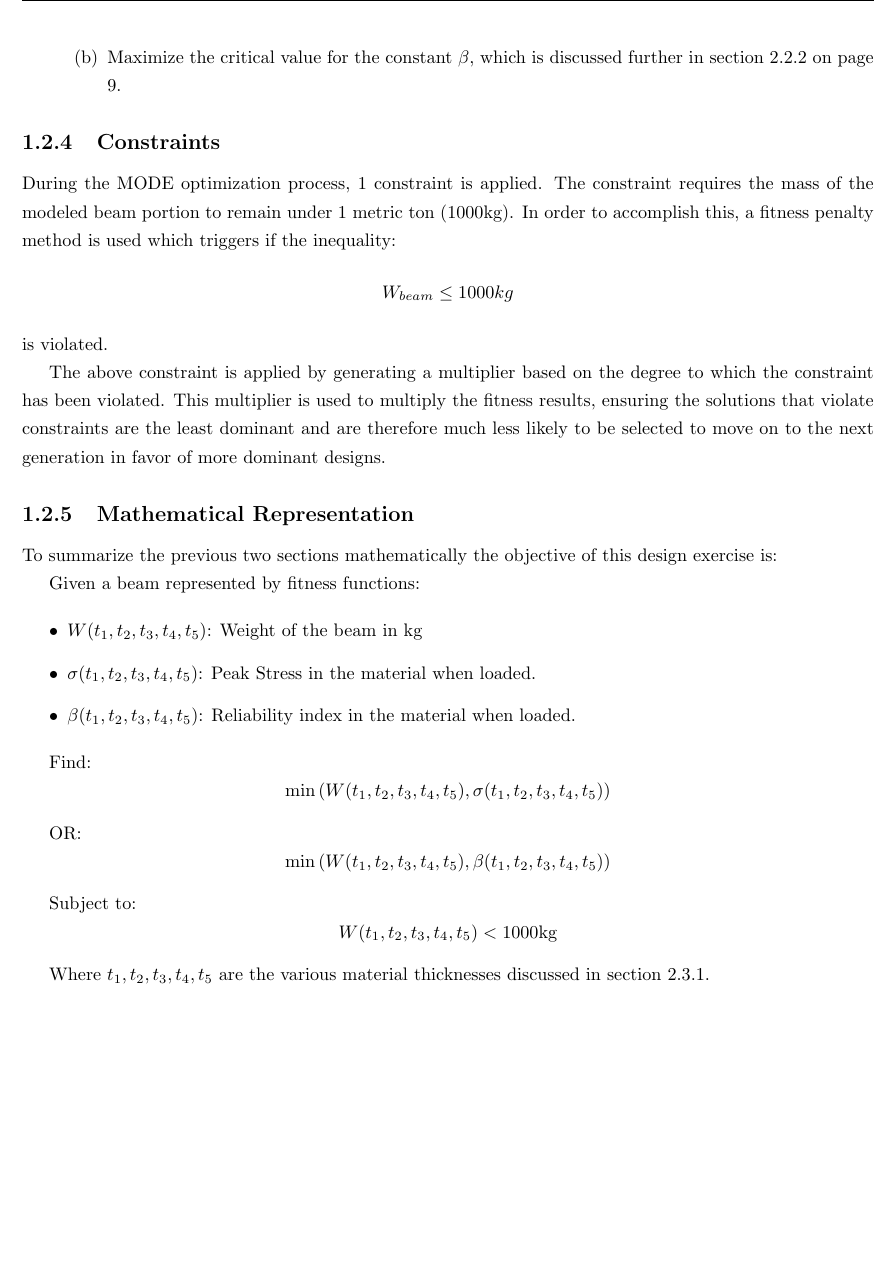
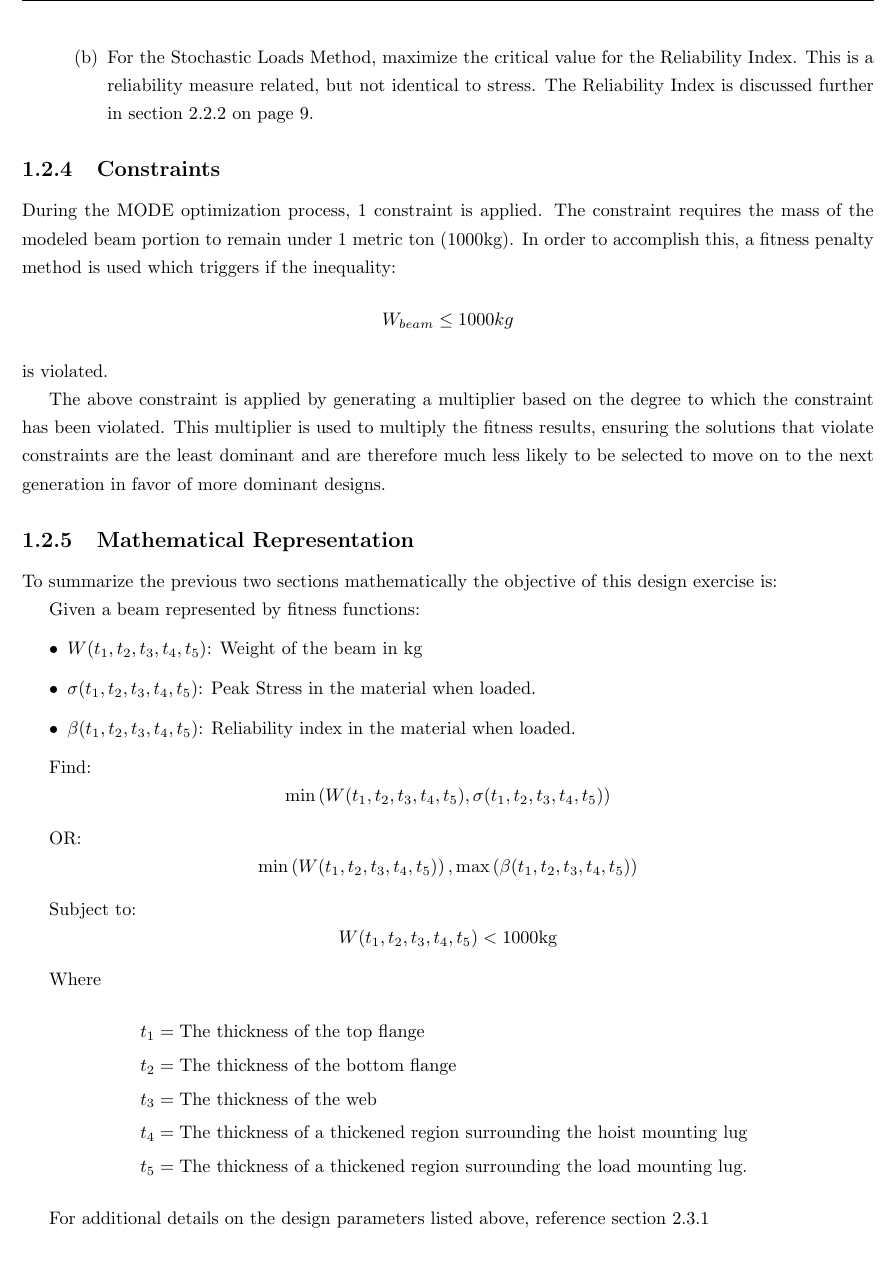
Before and after one commit to Atamisk/thesis-paper, a LaTeX thesis (project_paper.tex, which reads tex/problem_desc.tex): part of page 13 of 41, cut at the place of the change. Compiled offline with pdfLaTeX.

Commit message:
Getting further on the paper.

```diff
--- a/tex/problem_desc.tex
+++ b/tex/problem_desc.tex
@@ -40,8 +40,8 @@ For this design, we seek designs of minimum weight and maximum strength in the l
 \item Minimize component mass, expressed as the beam structure's mass in kilograms.
 \item Minimize stress in the beam, through one of two criteria depending on which approach is being used:
 	\begin{enumerate}
-	    \item Directly minimize the peak stress in the beam, or
-	    \item Maximize the critical value for the constant $\beta$, which is discussed further in section \ref{sec:beta} on page \pageref{sec:beta}.
+	    \item For the Aggregated LHS Method, directly minimize the peak stress in the beam
+	    \item For the Stochastic Loads Method, maximize the critical value for the Reliability Index. This is a reliability measure related, but not identical to stress. The Reliability Index is discussed further in section \ref{sec:beta} on page \pageref{sec:beta}.
 	\end{enumerate}
 \end{enumerate}
 
@@ -69,10 +69,18 @@ Find:
 	$$\min\left(W(t_1, t_2, t_3, t_4, t_5), \sigma(t_1, t_2, t_3, t_4, t_5)\right)$$
 
 OR:
-	$$\min\left(W(t_1, t_2, t_3, t_4, t_5), \beta(t_1, t_2, t_3, t_4, t_5)\right)$$
+	$$\min\left(W(t_1, t_2, t_3, t_4, t_5)\right), \max\left(\beta(t_1, t_2, t_3, t_4, t_5)\right)$$
 
 Subject to:
 	$$W(t_1, t_2, t_3, t_4, t_5) < 1000 \text{kg}$$
 
 Where
-	$t_1, t_2, t_3, t_4, t_5$ are the various material thicknesses discussed in section \ref{sec:model}.
+\begin{align*}
+   t_1 &= \text{The thickness of the top flange}\\
+   t_2 &= \text{The thickness of the bottom flange}\\
+   t_3 &= \text{The thickness of the web}\\
+   t_4 &= \text{The thickness of a thickened region surrounding the hoist mounting lug}\\
+   t_5 &= \text{The thickness of a thickened region surrounding the load mounting lug. }
+\end{align*}
+
+For additional details on the design parameters listed above, reference section \ref{sec:model}
```
Also changed, not shown: tex/methods.tex (+2 -2 lines), tex/results_long.tex (+8 -8 lines), tex/results_short.tex (+8 -8 lines), 1 other file.
